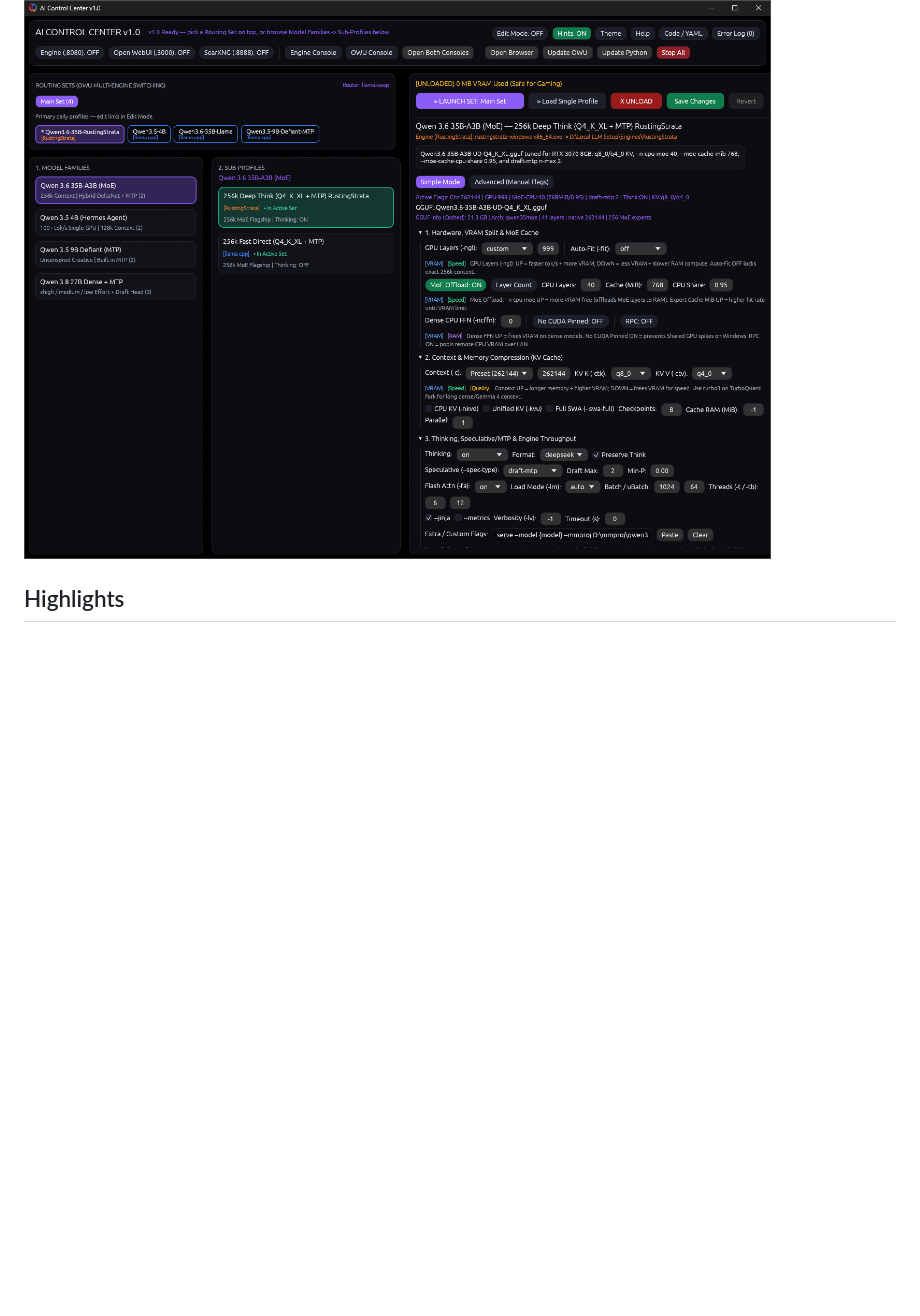
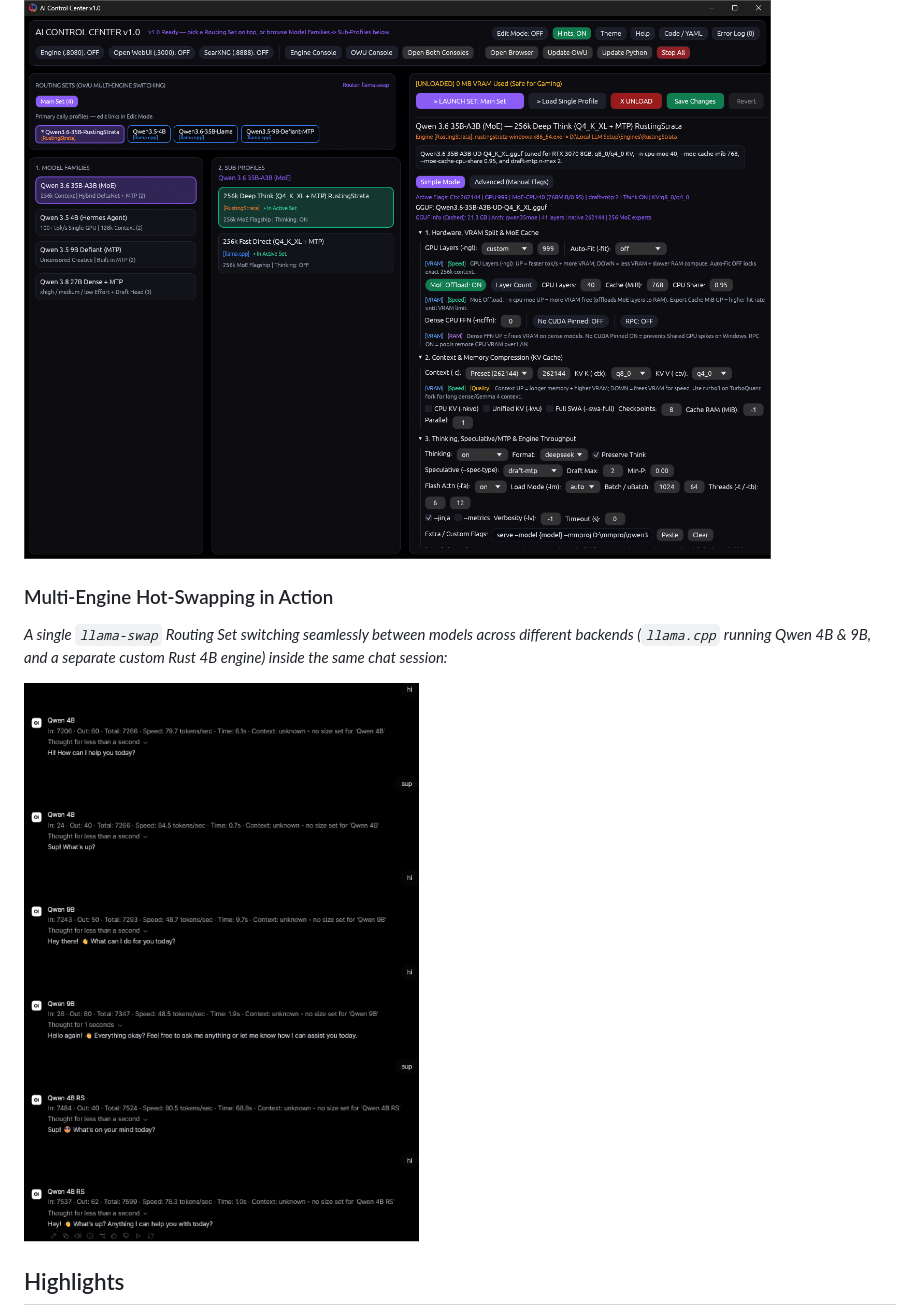
Before and after one commit to BaidDSB/ai-control-center, a Markdown page: README.md, the part around the change. Drawn GitHub-style; pictures changed too: screenshots/proof.png (added); blank space fills up the shorter version.

Commit message:
Add multi-engine hot-swapping proof screenshot

```diff
--- a/README.md
+++ b/README.md
@@ -20,6 +20,11 @@ A fast, native desktop control panel for running local Large Language Models (LL
 *What Plus can look like in daily use once you add your own models, engines, companion services, scripts, and notes:*
 
 ![Fully Configured Plus Setup](screenshots/personal.png)
+
+### Multi-Engine Hot-Swapping in Action
+*A single `llama-swap` Routing Set switching seamlessly between models across different backends (`llama.cpp` running Qwen 4B & 9B, and a separate custom Rust 4B engine) inside the same chat session:*
+
+![Multi-Engine Hot-Swapping Proof](screenshots/proof.png)
 
 ## Highlights
 
```
